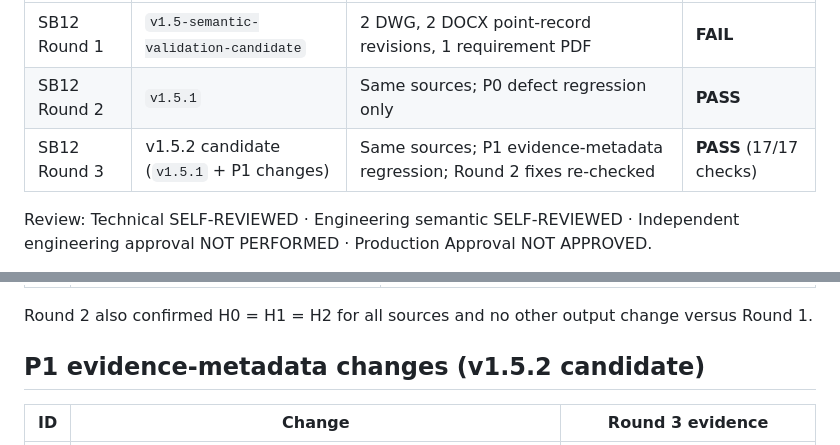
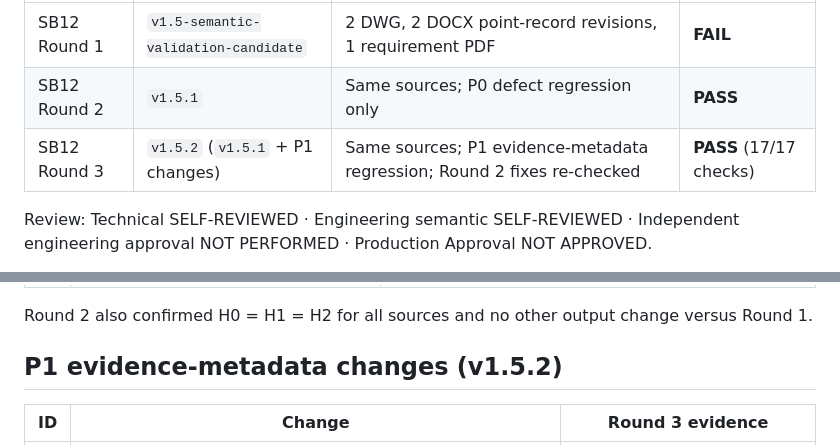
Before and after one commit to rita112025-cpu/SCADA-CAD-Analyzer-v1.0, a Markdown page: docs/REAL_PROJECT_VALIDATION_STATUS.md, 2 parts joined by grey strips. Drawn GitHub-style.

```diff
--- a/docs/REAL_PROJECT_VALIDATION_STATUS.md
+++ b/docs/REAL_PROJECT_VALIDATION_STATUS.md
@@ -6,7 +6,7 @@ Detailed evidence (source copies, analyzer output, review worksheets) is retaine
 | --- | --- | --- | --- |
 | SB12 Round 1 | `v1.5-semantic-validation-candidate` | 2 DWG, 2 DOCX point-record revisions, 1 requirement PDF | **FAIL** |
 | SB12 Round 2 | `v1.5.1` | Same sources; P0 defect regression only | **PASS** |
-| SB12 Round 3 | v1.5.2 candidate (`v1.5.1` + P1 changes) | Same sources; P1 evidence-metadata regression; Round 2 fixes re-checked | **PASS** (17/17 checks) |
+| SB12 Round 3 | `v1.5.2` (`v1.5.1` + P1 changes) | Same sources; P1 evidence-metadata regression; Round 2 fixes re-checked | **PASS** (17/17 checks) |
 
 Review: Technical SELF-REVIEWED · Engineering semantic SELF-REVIEWED · Independent engineering approval NOT PERFORMED · Production Approval NOT APPROVED.
 
@@ -39,7 +39,7 @@ Not tested (source unavailable): IFC, BOQ, Clash.
 
 Round 2 also confirmed H0 = H1 = H2 for all sources and no other output change versus Round 1.
 
-## P1 evidence-metadata changes (v1.5.2 candidate)
+## P1 evidence-metadata changes (v1.5.2)
 
 | ID | Change | Round 3 evidence |
 | --- | --- | --- |
```
Also changed, not shown: README.md (+4 -4 lines), VERSION_STATUS.md (+4 -3 lines).
